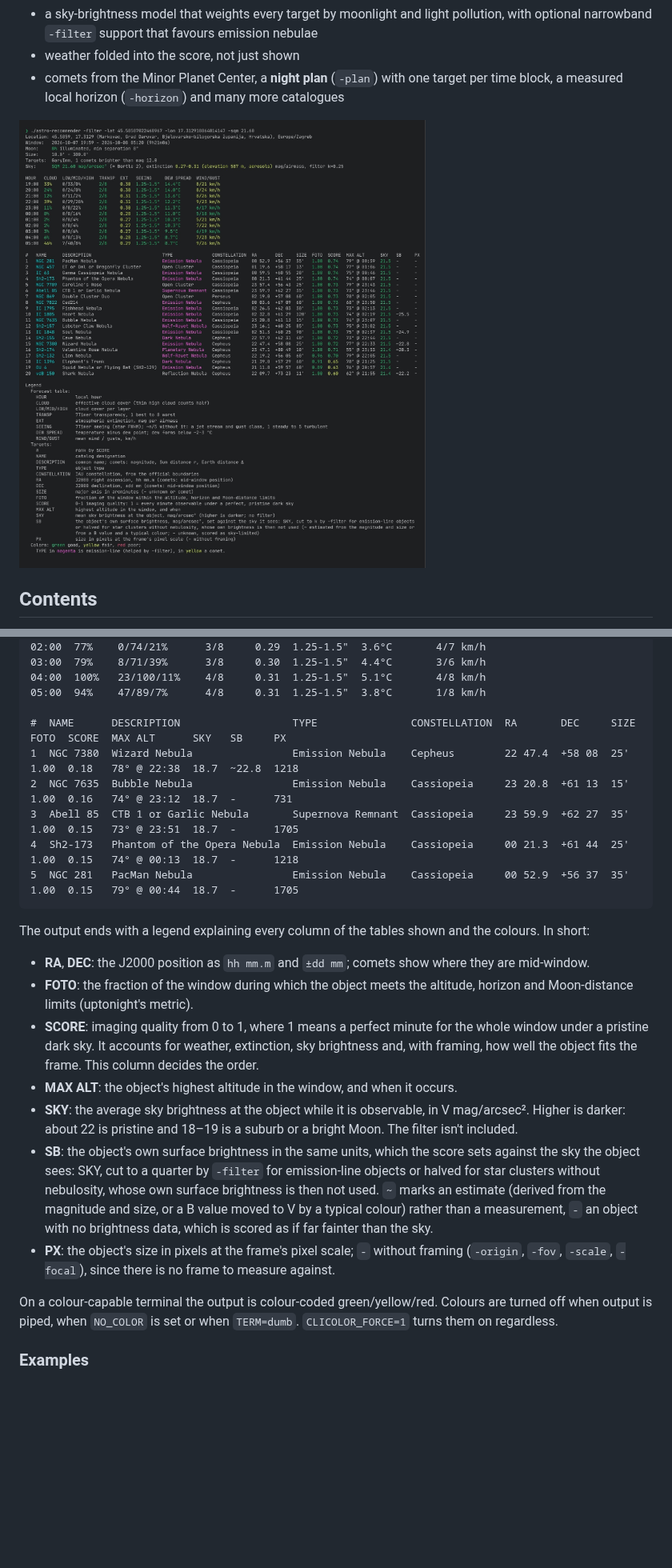
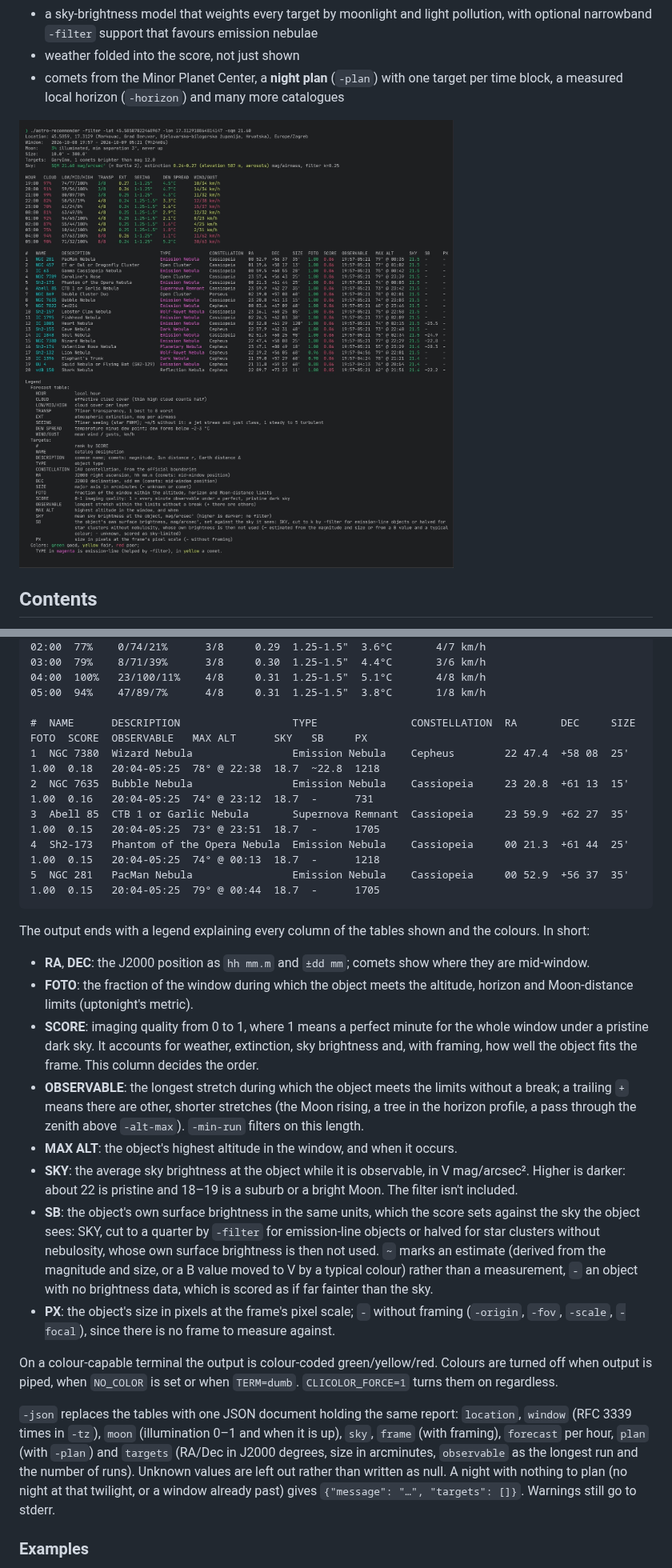
Before and after one commit to dkorunic/astro-recommender, a Markdown page: README.md, 2 parts joined by grey strips. Shown at 80% size. Rendered like a GitHub page; pictures changed too: demo.jpg; blank space fills up the shorter version.

````diff
--- a/README.md
+++ b/README.md
@@ -126,12 +127,12 @@ HOUR   CLOUD  LOW/MID/HIGH  TRANSP  EXT   SEEING     DEW SPREAD  WIND/GUST
 04:00  100%   23/100/11%    4/8     0.31  1.25-1.5"  5.1°C       4/8 km/h
 05:00  94%    47/89/7%      4/8     0.31  1.25-1.5"  3.8°C       1/8 km/h
 
-#  NAME      DESCRIPTION                  TYPE               CONSTELLATION  RA       DEC     SIZE  FOTO  SCORE  MAX ALT      SKY   SB     PX
-1  NGC 7380  Wizard Nebula                Emission Nebula    Cepheus        22 47.4  +58 08  25'   1.00  0.18   78° @ 22:38  18.7  ~22.8  1218
-2  NGC 7635  Bubble Nebula                Emission Nebula    Cassiopeia     23 20.8  +61 13  15'   1.00  0.16   74° @ 23:12  18.7  -      731
-3  Abell 85  CTB 1 or Garlic Nebula       Supernova Remnant  Cassiopeia     23 59.9  +62 27  35'   1.00  0.15   73° @ 23:51  18.7  -      1705
-4  Sh2-173   Phantom of the Opera Nebula  Emission Nebula    Cassiopeia     00 21.3  +61 44  25'   1.00  0.15   74° @ 00:13  18.7  -      1218
-5  NGC 281   PacMan Nebula                Emission Nebula    Cassiopeia     00 52.9  +56 37  35'   1.00  0.15   79° @ 00:44  18.7  -      1705
+#  NAME      DESCRIPTION                  TYPE               CONSTELLATION  RA       DEC     SIZE  FOTO  SCORE  OBSERVABLE   MAX ALT      SKY   SB     PX
+1  NGC 7380  Wizard Nebula                Emission Nebula    Cepheus        22 47.4  +58 08  25'   1.00  0.18   20:04-05:25  78° @ 22:38  18.7  ~22.8  1218
+2  NGC 7635  Bubble Nebula                Emission Nebula    Cassiopeia     23 20.8  +61 13  15'   1.00  0.16   20:04-05:25  74° @ 23:12  18.7  -      731
+3  Abell 85  CTB 1 or Garlic Nebula       Supernova Remnant  Cassiopeia     23 59.9  +62 27  35'   1.00  0.15   20:04-05:25  73° @ 23:51  18.7  -      1705
+4  Sh2-173   Phantom of the Opera Nebula  Emission Nebula    Cassiopeia     00 21.3  +61 44  25'   1.00  0.15   20:04-05:25  74° @ 00:13  18.7  -      1218
+5  NGC 281   PacMan Nebula                Emission Nebula    Cassiopeia     00 52.9  +56 37  35'   1.00  0.15   20:04-05:25  79° @ 00:44  18.7  -      1705
 ```
 
 The output ends with a legend explaining every column of the tables shown and the colours. In short:
@@ -139,12 +140,15 @@ The output ends with a legend explaining every column of the tables shown and th
 - **RA**, **DEC**: the J2000 position as `hh mm.m` and `±dd mm`; comets show where they are mid-window.
 - **FOTO**: the fraction of the window during which the object meets the altitude, horizon and Moon-distance limits (uptonight's metric).
 - **SCORE**: imaging quality from 0 to 1, where 1 means a perfect minute for the whole window under a pristine dark sky. It accounts for weather, extinction, sky brightness and, with framing, how well the object fits the frame. This column decides the order.
+- **OBSERVABLE**: the longest stretch during which the object meets the limits without a break; a trailing `+` means there are other, shorter stretches (the Moon rising, a tree in the horizon profile, a pass through the zenith above `-alt-max`). `-min-run` filters on this length.
 - **MAX ALT**: the object's highest altitude in the window, and when it occurs.
 - **SKY**: the average sky brightness at the object while it is observable, in V mag/arcsec². Higher is darker: about 22 is pristine and 18–19 is a suburb or a bright Moon. The filter isn't included.
 - **SB**: the object's own surface brightness in the same units, which the score sets against the sky the object sees: SKY, cut to a quarter by `-filter` for emission-line objects or halved for star clusters without nebulosity, whose own surface brightness is then not used. `~` marks an estimate (derived from the magnitude and size, or a B value moved to V by a typical colour) rather than a measurement, `-` an object with no brightness data, which is scored as if far fainter than the sky.
 - **PX**: the object's size in pixels at the frame's pixel scale; `-` without framing (`-origin`, `-fov`, `-scale`, `-focal`), since there is no frame to measure against.
 
 On a colour-capable terminal the output is colour-coded green/yellow/red. Colours are turned off when output is piped, when `NO_COLOR` is set or when `TERM=dumb`. `CLICOLOR_FORCE=1` turns them on regardless.
+
+`-json` replaces the tables with one JSON document holding the same report: `location`, `window` (RFC 3339 times in `-tz`), `moon` (illumination 0–1 and when it is up), `sky`, `frame` (with framing), `forecast` per hour, `plan` (with `-plan`) and `targets` (RA/Dec in J2000 degrees, size in arcminutes, `observable` as the longest run and the number of runs). Unknown values are left out rather than written as null. A night with nothing to plan (no night at that twilight, or a window already past) gives `{"message": "…", "targets": []}`. Warnings still go to stderr.
 
 ### Examples
 
````
Also changed, not shown: other parts of README.md (+13 -8 lines), CLAUDE.md (+9 -9 lines), 14 other files.
